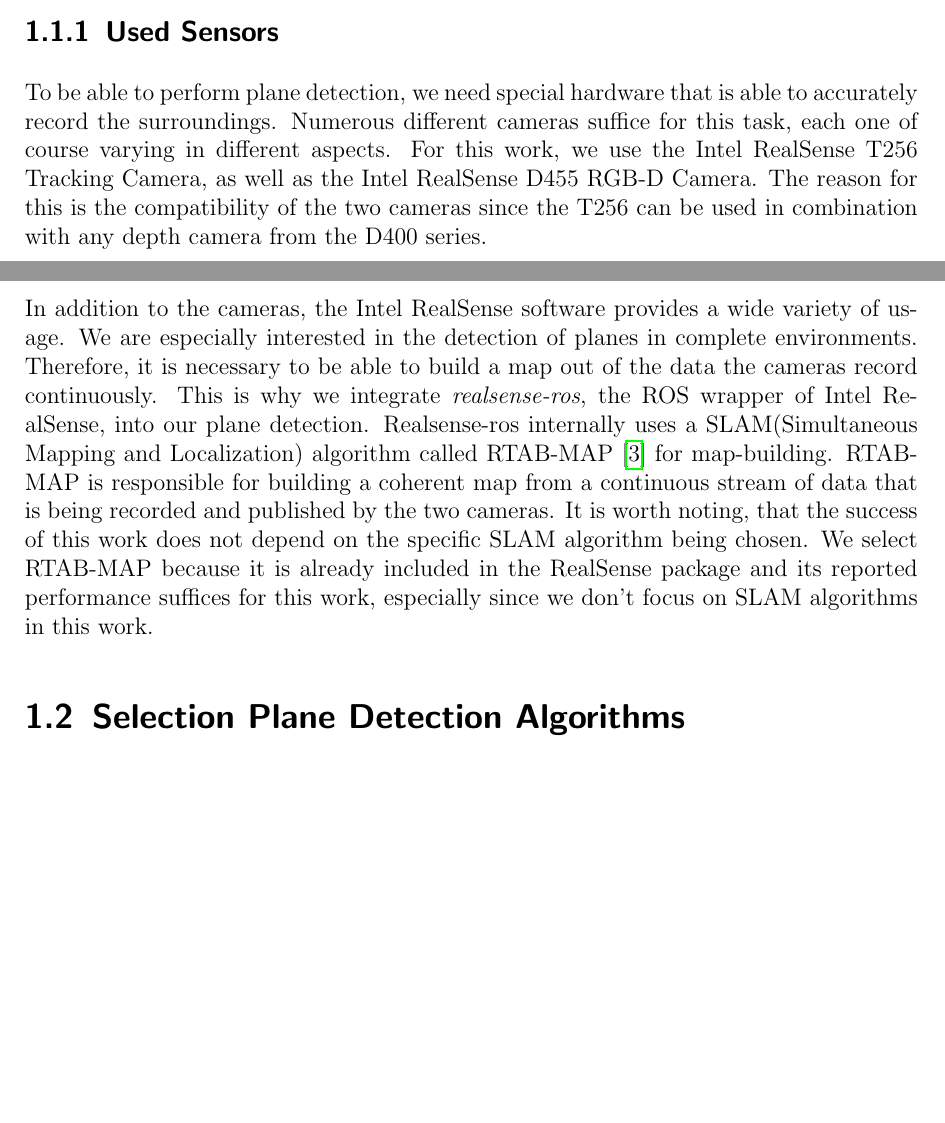
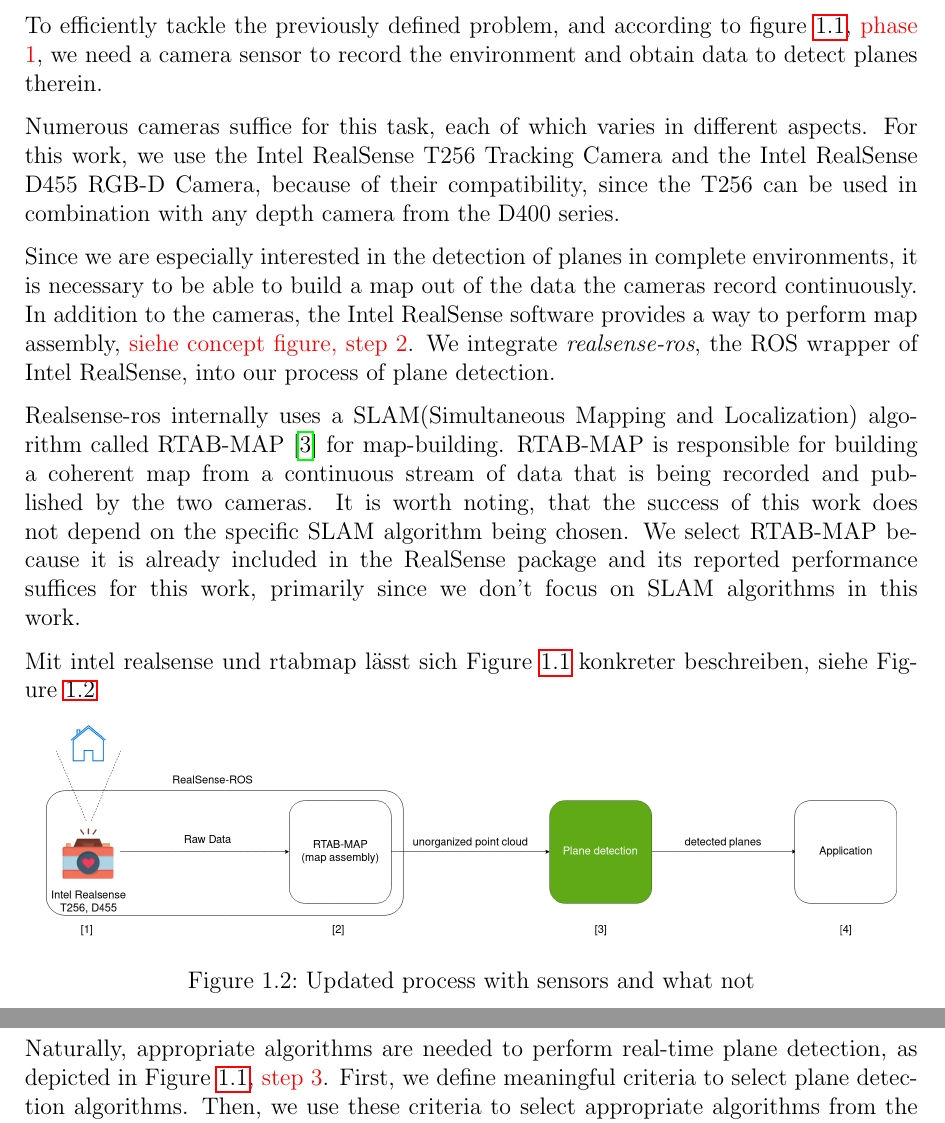
Before and after one commit to rocketman123456/Comparison-of-Real-Time-Plane-Detection-Algorithms, a LaTeX thesis (Document/Concept.tex): two parts of pages 1 and 2 of 6 before the commit and two parts of pages 2 and 3 of 7 after it, joined at a grey line, cut at the place of the change, the shorter picture padded with empty space. Compiled offline with pdfLaTeX.

Commit message:
more concept

```diff
--- a/Document/Concept.tex
+++ b/Document/Concept.tex
@@ -27,25 +37,36 @@
 
 
 \subsection{Used Sensors}
-To be able to perform plane detection, we need special hardware that is able to accurately record the surroundings.
-Numerous different cameras suffice for this task, each one of course varying in different aspects.
-For this work, we use the Intel RealSense T256 Tracking Camera, as well as the Intel RealSense D455 RGB-D Camera.
-The reason for this is the compatibility of the two cameras since the T256 can be used in combination with any depth camera from the D400 series.
+% FIXME how do I reference step one
+To efficiently tackle the previously defined problem, and according to figure~\ref{fig:concept}, \textcolor{red}{phase 1}, we need a camera sensor to record the environment and obtain data to detect planes therein.
 
-In addition to the cameras, the Intel RealSense software provides a wide variety of usage. We are especially interested in the detection of planes in complete environments.
-Therefore, it is necessary to be able to build a map out of the data the cameras record continuously.
+Numerous cameras suffice for this task, each of which varies in different aspects.
+For this work, we use the Intel RealSense T256 Tracking Camera and the Intel RealSense D455 RGB-D Camera, because of their compatibility,
+since the T256 can be used in combination with any depth camera from the D400 series.
+
+Since we are especially interested in the detection of planes in complete environments, it is necessary to be able to build a map out of the data the cameras
+record continuously.
+In addition to the cameras, the Intel RealSense software provides a way to perform map assembly, \textcolor{red}{siehe concept figure, step 2}.
 %  neuen absatz mit this is why anfangen ist meh
-This is why we integrate \textit{realsense-ros}, the ROS wrapper of Intel RealSense, into our plane detection.
+We integrate \textit{realsense-ros}, the ROS wrapper of Intel RealSense, into our process of plane detection.
+
 Realsense-ros internally uses a SLAM(Simultaneous Mapping and Localization) algorithm called RTAB-MAP \cite{Labbé_Michaud_2019} for map-building.
 RTAB-MAP is responsible for building a coherent map from a continuous stream of data that is being recorded and published by the two cameras.
 It is worth noting, that the success of this work does not depend on the specific SLAM algorithm being chosen. We select RTAB-MAP because
-it is already included in the RealSense package and its reported performance suffices for this work, especially since we don't focus on SLAM
+it is already included in the RealSense package and its reported performance suffices for this work, primarily since we don't focus on SLAM
 algorithms in this work.
 
+Mit intel realsense und rtabmap lässt sich Figure~\ref{fig:concept} konkreter beschreiben, siehe Figure~\ref{fig:concept_spec}
 
+\begin{figure}[!ht]
+	\centering
+	\includegraphics[width=15 cm]{images/concept_specific.png}
+    \caption{Updated process with sensors and what not}
+    \label{fig:concept_spec}
+\end{figure}
 
 \section{Selection Plane Detection Algorithms}
-First, we need to assert the comparability between the algorithms introduced in \ref{chap:Background}.
-We report necessary criteria, both to shorten the list of algorithms, as well as verify comparability.
+Naturally, appropriate algorithms are needed to perform real-time plane detection, as depicted in Figure~\ref{fig:concept}, \textcolor{red}{step 3}.
+First, we define meaningful criteria to select plane detection algorithms. Then, we use these criteria to select appropriate algorithms from the list of algorithms.
 
 \subsection*{Type of Input}
```
Also changed, not shown: Document/images/concept.png, Document/images/concept_specific.png (added), Document/main.pdf, Document/Concept.tex (58 more changed lines).
